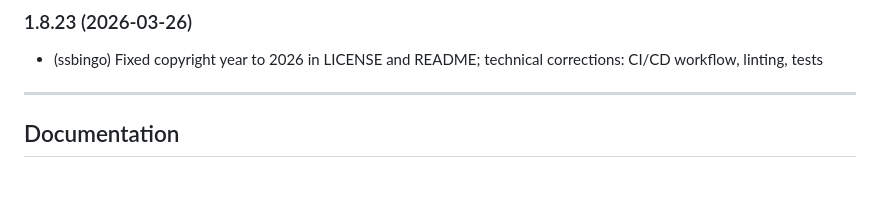
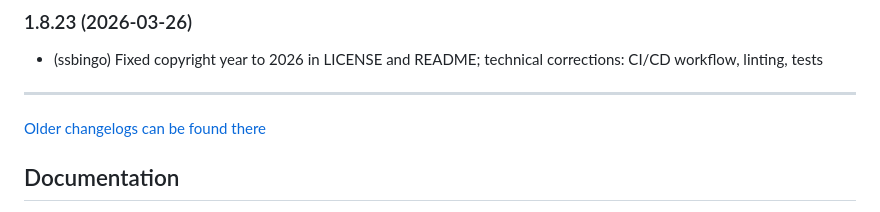
Before and after one commit to ssbingo/ioBroker.sigenergy, a Markdown page: README.md, the part around the change. Drawn GitHub-style; blank space fills up the shorter version.

Commit message:
Update from template: S6020-addChangelogOld

```diff
--- a/README.md
+++ b/README.md
@@ -178,6 +178,8 @@ Status and power readings for the DC charger.
 
 ---
 
+[Older changelogs can be found there](CHANGELOG_OLD.md)
+
 ## Documentation
 
 - 🇩🇪 [Deutsche Dokumentation](doc/de/README.md)
```
